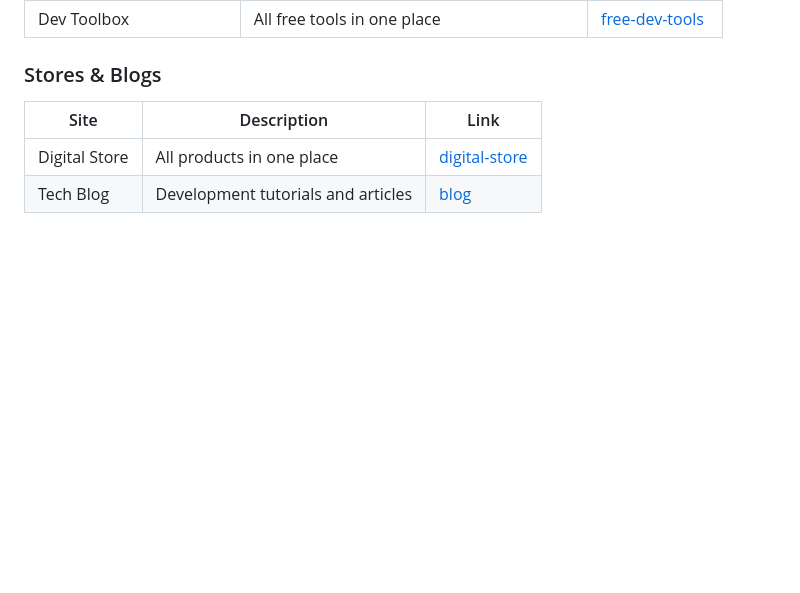
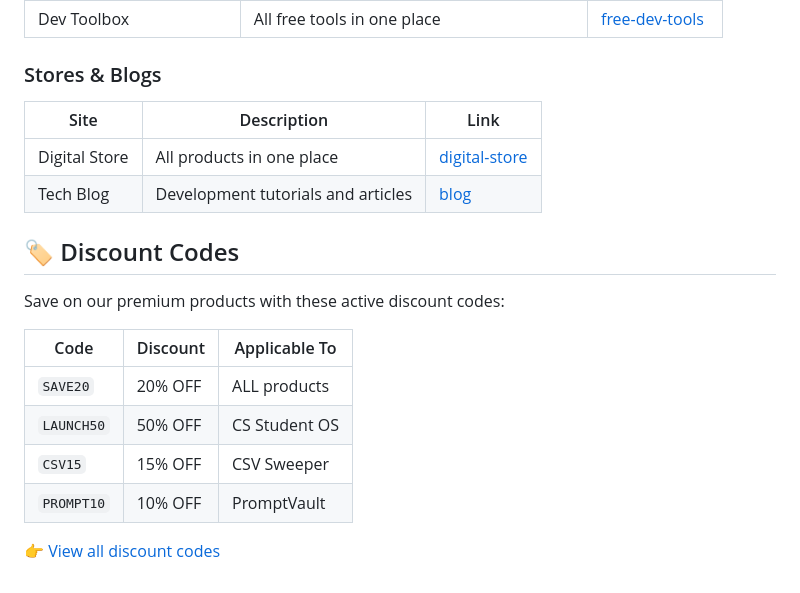
Before and after one commit to tlyyxjz/tlyyxjz, a Markdown page: README.md, the part around the change. Rendered like a GitHub page; blank space fills up the shorter version.

Commit message:
Add discount codes section

```diff
--- a/README.md
+++ b/README.md
@@ -65,3 +65,17 @@ Data Processing  |  REST APIs  |  Clean Architecture
 |------|-------------|------|
 | Digital Store | All products in one place | [digital-store](https://tlyyxjz.github.io/digital-store/) |
 | Tech Blog | Development tutorials and articles | [blog](https://tlyyxjz.github.io/tlyyxjz/) |
+
+
+## 🏷️ Discount Codes
+
+Save on our premium products with these active discount codes:
+
+| Code | Discount | Applicable To |
+|------|----------|---------------|
+| `SAVE20` | 20% OFF | ALL products |
+| `LAUNCH50` | 50% OFF | CS Student OS |
+| `CSV15` | 15% OFF | CSV Sweeper |
+| `PROMPT10` | 10% OFF | PromptVault |
+
+👉 [View all discount codes](https://tlyyxjz.github.io/digital-store/discounts.html)
```
